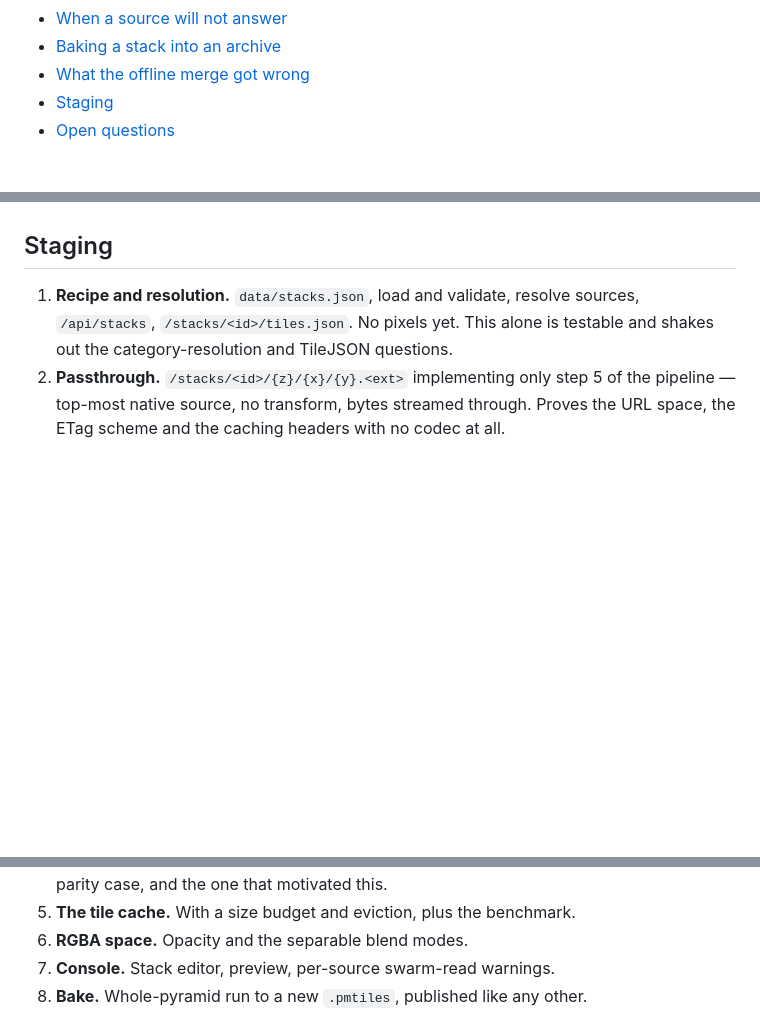
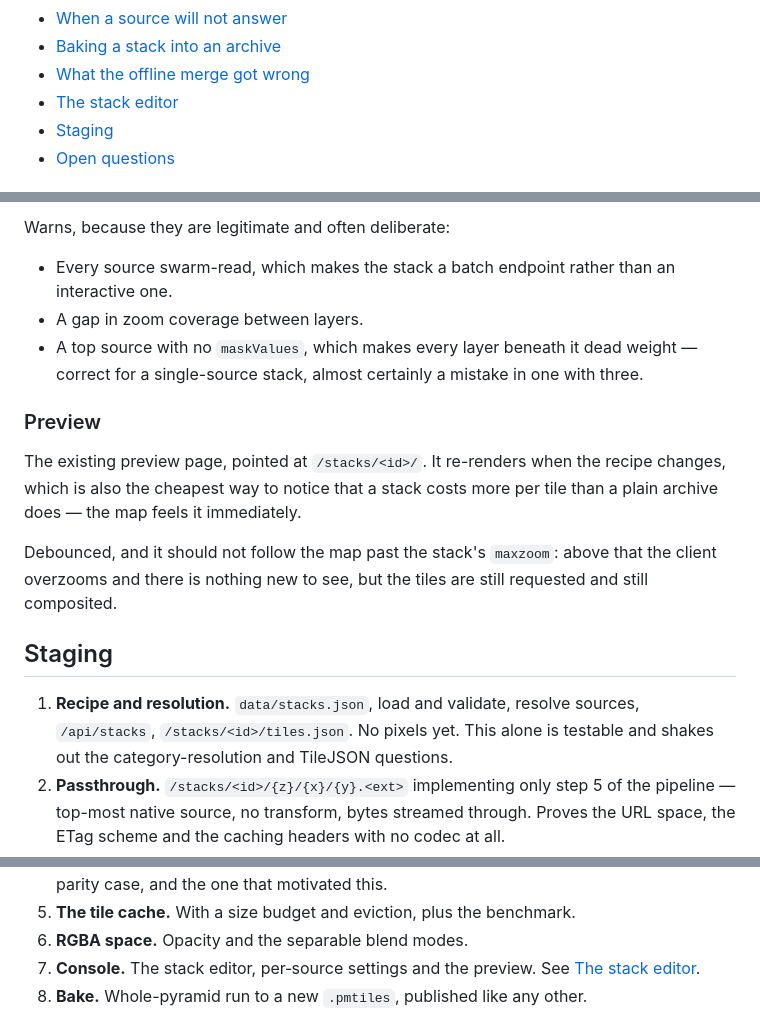
Before and after one commit to TechIdiots-LLC/pmtiles-swarm, a Markdown page: docs/tile-stacks.md, 3 parts joined by grey strips. GitHub-like rendering; blank space fills up the shorter version.

```diff
--- a/docs/tile-stacks.md
+++ b/docs/tile-stacks.md
@@ -35,6 +35,7 @@ of its parts.
 - [When a source will not answer](#when-a-source-will-not-answer)
 - [Baking a stack into an archive](#baking-a-stack-into-an-archive)
 - [What the offline merge got wrong](#what-the-offline-merge-got-wrong)
+- [The stack editor](#the-stack-editor)
 - [Staging](#staging)
 - [Open questions](#open-questions)
 
@@ -528,3 +609,22 @@ is [Deciding a tile is empty](#deciding-a-tile-is-empty).
+Warns, because they are legitimate and often deliberate:
+
+- Every source swarm-read, which makes the stack a batch endpoint rather than an
+  interactive one.
+- A gap in zoom coverage between layers.
+- A top source with no `maskValues`, which makes every layer beneath it dead
+  weight — correct for a single-source stack, almost certainly a mistake in one
+  with three.
+
+### Preview
+
+The existing preview page, pointed at `/stacks/<id>/`. It re-renders when the
+recipe changes, which is also the cheapest way to notice that a stack costs more
+per tile than a plain archive does — the map feels it immediately.
+
+Debounced, and it should not follow the map past the stack's `maxzoom`: above
+that the client overzooms and there is nothing new to see, but the tiles are
+still requested and still composited.
+
 ## Staging
 
 1. **Recipe and resolution.** `data/stacks.json`, load and validate, resolve
@@ -539,7 +639,8 @@ is [Deciding a tile is empty](#deciding-a-tile-is-empty).
    rio-rgbify-merge parity case, and the one that motivated this.
 5. **The tile cache.** With a size budget and eviction, plus the benchmark.
 6. **RGBA space.** Opacity and the separable blend modes.
-7. **Console.** Stack editor, preview, per-source swarm-read warnings.
+7. **Console.** The stack editor, per‑source settings and the preview. See
+   [The stack editor](#the-stack-editor).
 8. **Bake.** Whole-pyramid run to a new `.pmtiles`, published like any other.
 
 Stages 1 and 2 are worth doing on their own even if the rest waits: a
```
Also changed, not shown: other parts of docs/tile-stacks.md (+80 -0 lines).
